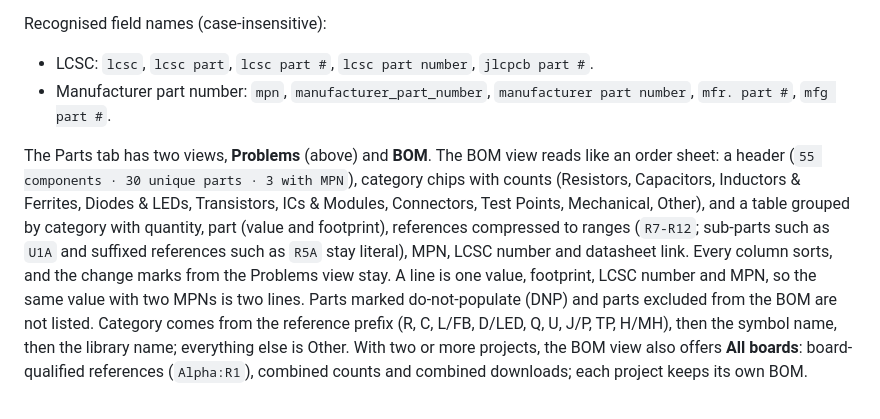
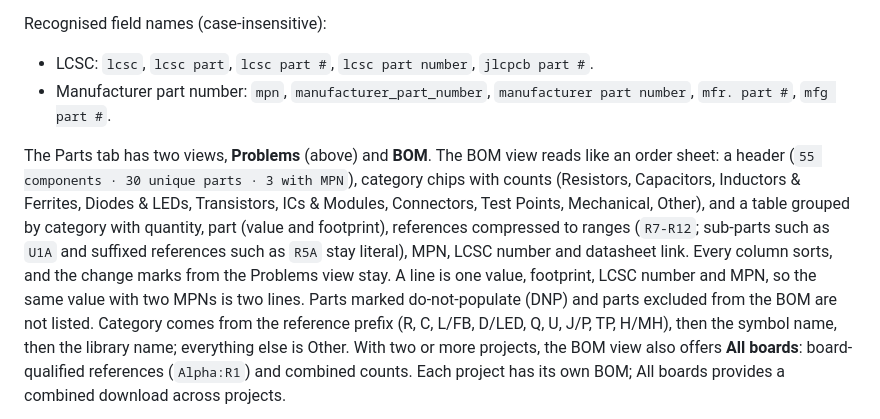
Before and after one commit to Cameronrlewis/kicad-review, a Markdown page: README.md, the part around one of its changes. Rendered like a GitHub page.

Commit message:
Clarify BOM download documentation

```diff
--- a/README.md
+++ b/README.md
@@ -111,5 +111,5 @@ Recognised field names (case-insensitive):
 - LCSC: `lcsc`, `lcsc part`, `lcsc part #`, `lcsc part number`, `jlcpcb part #`.
 - Manufacturer part number: `mpn`, `manufacturer_part_number`, `manufacturer part number`, `mfr. part #`, `mfg part #`.
 
-The Parts tab has two views, **Problems** (above) and **BOM**. The BOM view reads like an order sheet: a header (`55 components · 30 unique parts · 3 with MPN`), category chips with counts (Resistors, Capacitors, Inductors & Ferrites, Diodes & LEDs, Transistors, ICs & Modules, Connectors, Test Points, Mechanical, Other), and a table grouped by category with quantity, part (value and footprint), references compressed to ranges (`R7-R12`; sub-parts such as `U1A` and suffixed references such as `R5A` stay literal), MPN, LCSC number and datasheet link. Every column sorts, and the change marks from the Problems view stay. A line is one value, footprint, LCSC number and MPN, so the same value with two MPNs is two lines. Parts marked do-not-populate (DNP) and parts excluded from the BOM are not listed. Category comes from the reference prefix (R, C, L/FB, D/LED, Q, U, J/P, TP, H/MH), then the symbol name, then the library name; everything else is Other. With two or more projects, the BOM view also offers **All boards**: board-qualified references (`Alpha:R1`), combined counts and combined downloads; each project keeps its own BOM.
+The Parts tab has two views, **Problems** (above) and **BOM**. The BOM view reads like an order sheet: a header (`55 components · 30 unique parts · 3 with MPN`), category chips with counts (Resistors, Capacitors, Inductors & Ferrites, Diodes & LEDs, Transistors, ICs & Modules, Connectors, Test Points, Mechanical, Other), and a table grouped by category with quantity, part (value and footprint), references compressed to ranges (`R7-R12`; sub-parts such as `U1A` and suffixed references such as `R5A` stay literal), MPN, LCSC number and datasheet link. Every column sorts, and the change marks from the Problems view stay. A line is one value, footprint, LCSC number and MPN, so the same value with two MPNs is two lines. Parts marked do-not-populate (DNP) and parts excluded from the BOM are not listed. Category comes from the reference prefix (R, C, L/FB, D/LED, Q, U, J/P, TP, H/MH), then the symbol name, then the library name; everything else is Other. With two or more projects, the BOM view also offers **All boards**: board-qualified references (`Alpha:R1`) and combined counts. Each project has its own BOM; All boards provides a combined download across projects.
 
```
Also changed, not shown: other parts of README.md (+1 -1 lines).
